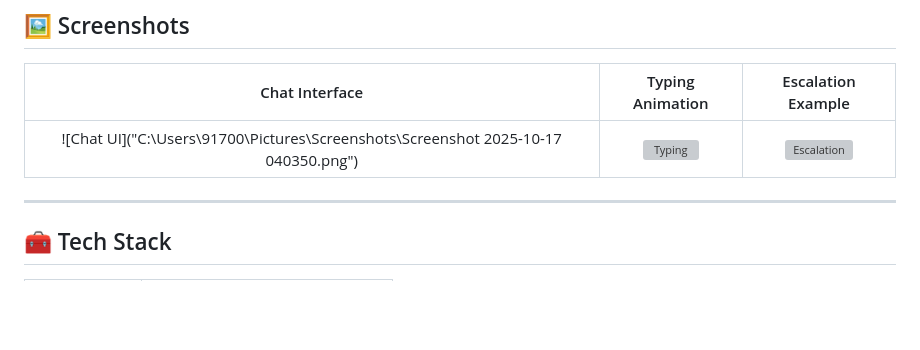
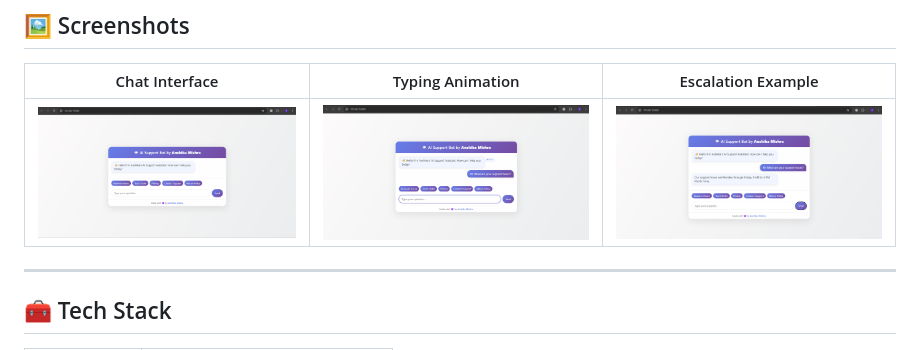
Before and after one commit to Anshika005/ai-customer-support-bot, a Markdown page: README.md, the part around the change. GitHub-like rendering; blank space fills up the shorter version; grey boxes are pictures that could not be loaded.

```diff
--- a/README.md
+++ b/README.md
@@ -22,7 +22,7 @@ The bot simulates a real support assistant that answers user queries, maintains
 
 | Chat Interface | Typing Animation | Escalation Example |
 | :-------------: | :--------------: | :----------------: |
-| ![Chat UI]("C:\Users\91700\Pictures\Screenshots\Screenshot 2025-10-17 040350.png") | ![Typing](<img width="1916" height="970" alt="image" src="https://github.com/user-attachments/assets/07c39586-4848-43e4-8f4d-a82d0cf7e9f2" />) | ![Escalation](<img width="1919" height="969" alt="image" src="https://github.com/user-attachments/assets/c3a877cd-b75c-4679-9a2c-87a12a80700e" />) |
+| ![Chat UI](https://github.com/Anshika005/ai-customer-support-bot/blob/main/Screenshot%202025-10-17%20040350.png) | ![Typing](https://github.com/Anshika005/ai-customer-support-bot/blob/main/Screenshot%202025-10-17%20040427.png) | ![Escalation](https://github.com/Anshika005/ai-customer-support-bot/blob/main/Screenshot%202025-10-17%20035514.png) |
 
 ---
 
```
